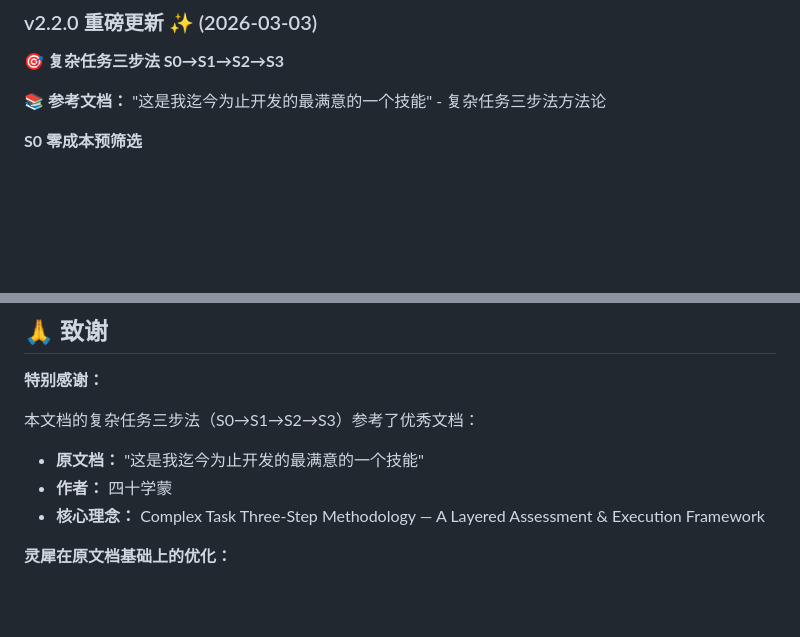
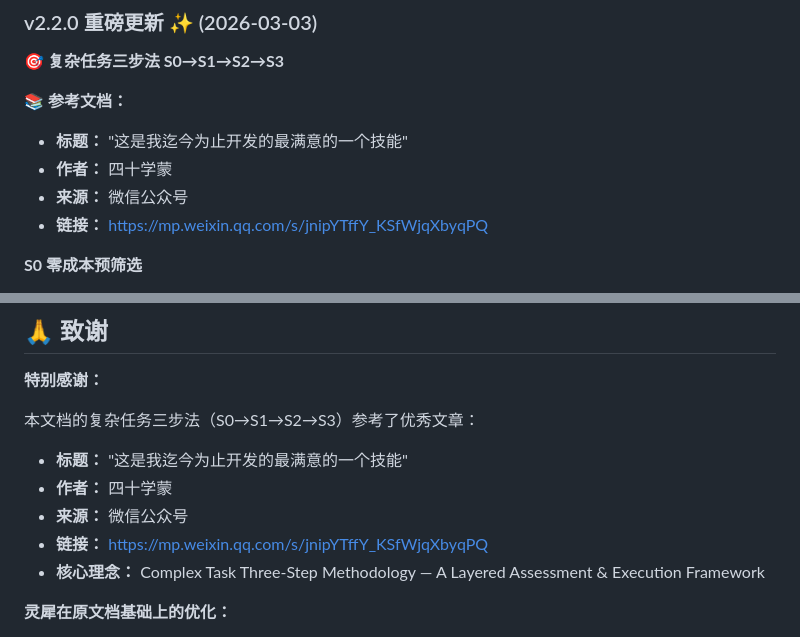
Before and after one commit to AI-Scarlett/lingxi-ai, a Markdown page: README.md, 2 parts joined by grey strips. GitHub-like rendering; blank space fills up the shorter version.

Commit message:
docs: 更新参考文档链接为微信公众号原文
更新内容:
- README.md - 添加微信公众号原文链接
- ACKNOWLEDGMENTS.md - 添加原文链接
- COMPLEX_TASK_THREE_STEP.md - 添加原文链接

原文链接:
https://mp.weixin.qq.com/s/jnipYTffY_KSfWjqXbyqPQ

标题：这是我迄今为止开发的最满意的一个技能
作者：四十学蒙

```diff
--- a/README.md
+++ b/README.md
@@ -16,7 +16,11 @@
 
 **🎯 复杂任务三步法 S0→S1→S2→S3**
 
-📚 **参考文档：** "这是我迄今为止开发的最满意的一个技能" - 复杂任务三步法方法论
+📚 **参考文档：**
+- **标题：** "这是我迄今为止开发的最满意的一个技能"
+- **作者：** 四十学蒙
+- **来源：** 微信公众号
+- **链接：** https://mp.weixin.qq.com/s/jnipYTffY_KSfWjqXbyqPQ
 
 **S0 零成本预筛选**
 - ✅ 规则匹配，0 token
@@ -465,9 +469,11 @@ MIT License
 
 **特别感谢：**
 
-本文档的复杂任务三步法（S0→S1→S2→S3）参考了优秀文档：
-- **原文档：** "这是我迄今为止开发的最满意的一个技能"
+本文档的复杂任务三步法（S0→S1→S2→S3）参考了优秀文章：
+- **标题：** "这是我迄今为止开发的最满意的一个技能"
 - **作者：** 四十学蒙
+- **来源：** 微信公众号
+- **链接：** https://mp.weixin.qq.com/s/jnipYTffY_KSfWjqXbyqPQ
 - **核心理念：** Complex Task Three-Step Methodology — A Layered Assessment & Execution Framework
 
 **灵犀在原文档基础上的优化：**
```
Also changed, not shown: ACKNOWLEDGMENTS.md (+2 -1 lines), COMPLEX_TASK_THREE_STEP.md (+2 -1 lines).
